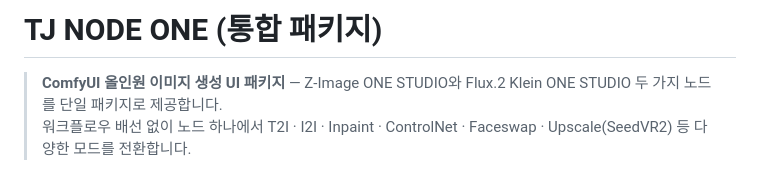
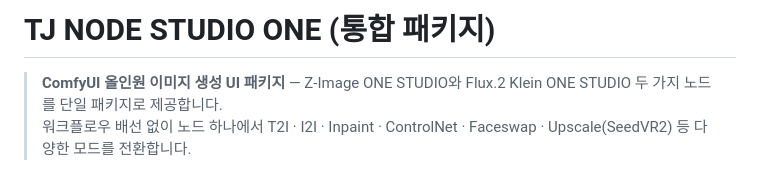
Before and after one commit to designloves2/ComfyUI-TJ_NODE_STUDIO_ONE, a Markdown page: README.md, the part around one of its changes. Drawn GitHub-style.

```diff
--- a/README.md
+++ b/README.md
@@ -1,4 +1,4 @@
-# TJ NODE ONE (통합 패키지)
+# TJ NODE STUDIO ONE (통합 패키지)
 
 > **ComfyUI 올인원 이미지 생성 UI 패키지** — Z-Image ONE STUDIO와 Flux.2 Klein ONE STUDIO 두 가지 노드를 단일 패키지로 제공합니다.
 > 워크플로우 배선 없이 노드 하나에서 T2I · I2I · Inpaint · ControlNet · Faceswap · Upscale(SeedVR2) 등 다양한 모드를 전환합니다.
```
Also changed, not shown: other parts of README.md (+2 -1 lines).
